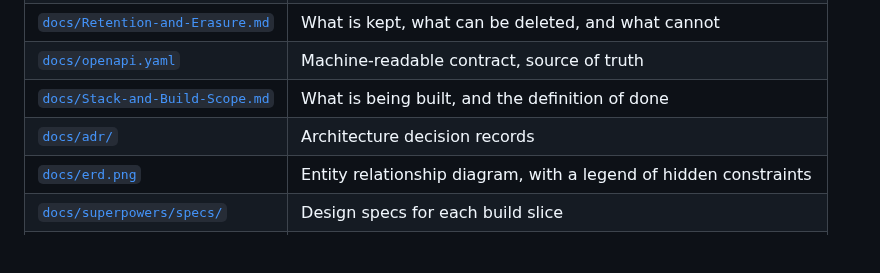
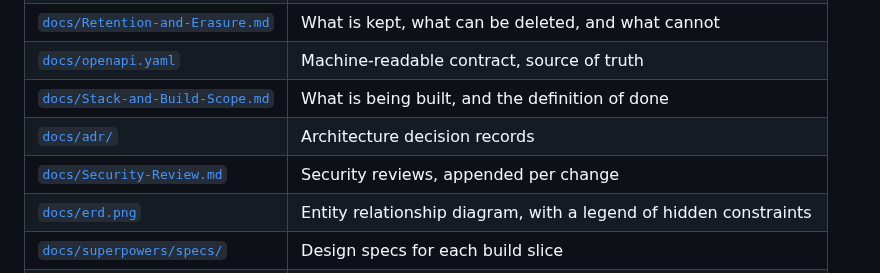
Before and after one commit to theintonerzero/cse3cap, a Markdown page: README.md, the part around the change. GitHub-like rendering; blank space fills up the shorter version.

```diff
--- a/README.md
+++ b/README.md
@@ -557,6 +557,7 @@ and the reasoning behind the unusual decisions.
 | [`docs/openapi.yaml`](docs/openapi.yaml)                         | Machine-readable contract, source of truth                    |
 | [`docs/Stack-and-Build-Scope.md`](docs/Stack-and-Build-Scope.md) | What is being built, and the definition of done               |
 | [`docs/adr/`](docs/adr/)                                         | Architecture decision records                                 |
+| [`docs/Security-Review.md`](docs/Security-Review.md)             | Security reviews, appended per change                         |
 | [`docs/erd.png`](docs/erd.png)                                   | Entity relationship diagram, with a legend of hidden constraints |
 | [`docs/superpowers/specs/`](docs/superpowers/specs/)             | Design specs for each build slice                             |
 | [`docs/jira/`](docs/jira/)                                       | Jira CSV imports: the epics and the sprint 3 to 5 backlogs    |
```
Also changed, not shown: docs/Security-Review.md (added, +141 -0 lines).
